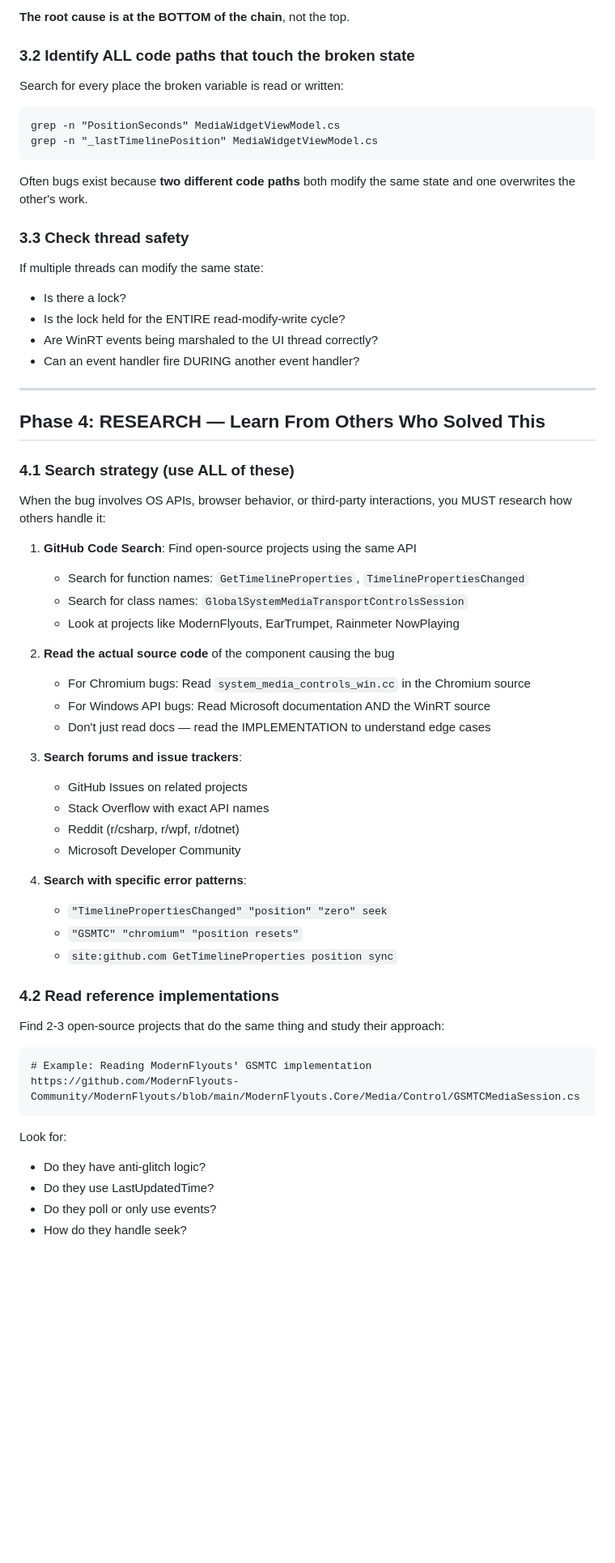
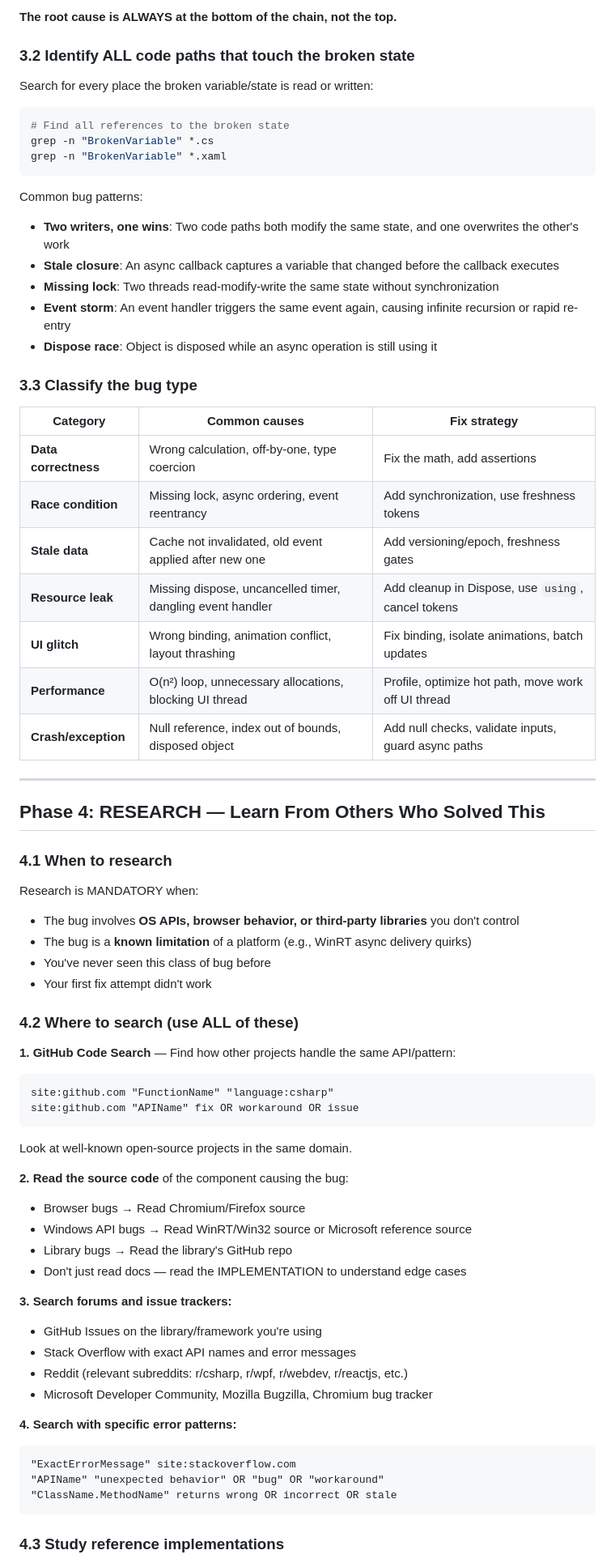
Before and after one commit to Hamisoptimistic/MetroHub, a Markdown page: .agents/rules/BUG_FIXING_PROTOCOL.md, the part around one of its changes. Shown at 81% size. GitHub-like rendering; blank space fills up the shorter version.

````diff
--- a/.agents/rules/BUG_FIXING_PROTOCOL.md
+++ b/.agents/rules/BUG_FIXING_PROTOCOL.md
@@ -137,67 +159,75 @@ WHY don't we track freshness?
 ```
 
-**The root cause is at the BOTTOM of the chain**, not the top.
+**The root cause is ALWAYS at the bottom of the chain, not the top.**
 
 ### 3.2 Identify ALL code paths that touch the broken state
 
-Search for every place the broken variable is read or written:
+Search for every place the broken variable/state is read or written:
 
-```
-grep -n "PositionSeconds" MediaWidgetViewModel.cs
-grep -n "_lastTimelinePosition" MediaWidgetViewModel.cs
+```bash
+# Find all references to the broken state
+grep -n "BrokenVariable" *.cs
+grep -n "BrokenVariable" *.xaml
 ```
 
-Often bugs exist because **two different code paths** both modify the same state and one overwrites the other's work.
+Common bug patterns:
+- **Two writers, one wins**: Two code paths both modify the same state, and one overwrites the other's work
+- **Stale closure**: An async callback captures a variable that changed before the callback executes
+- **Missing lock**: Two threads read-modify-write the same state without synchronization
+- **Event storm**: An event handler triggers the same event again, causing infinite recursion or rapid re-entry
+- **Dispose race**: Object is disposed while an async operation is still using it
 
-### 3.3 Check thread safety
+### 3.3 Classify the bug type
 
-If multiple threads can modify the same state:
-- Is there a lock?
-- Is the lock held for the ENTIRE read-modify-write cycle?
-- Are WinRT events being marshaled to the UI thread correctly?
-- Can an event handler fire DURING another event handler?
+| Category | Common causes | Fix strategy |
+|---|---|---|
+| **Data correctness** | Wrong calculation, off-by-one, type coercion | Fix the math, add assertions |
+| **Race condition** | Missing lock, async ordering, event reentrancy | Add synchronization, use freshness tokens |
+| **Stale data** | Cache not invalidated, old event applied after new one | Add versioning/epoch, freshness gates |
+| **Resource leak** | Missing dispose, uncancelled timer, dangling event handler | Add cleanup in Dispose, use `using`, cancel tokens |
+| **UI glitch** | Wrong binding, animation conflict, layout thrashing | Fix binding, isolate animations, batch updates |
+| **Performance** | O(n²) loop, unnecessary allocations, blocking UI thread | Profile, optimize hot path, move work off UI thread |
+| **Crash/exception** | Null reference, index out of bounds, disposed object | Add null checks, validate inputs, guard async paths |
 
 ---
 
 ## Phase 4: RESEARCH — Learn From Others Who Solved This
 
-### 4.1 Search strategy (use ALL of these)
+### 4.1 When to research
 
-When the bug involves OS APIs, browser behavior, or third-party interactions, you MUST research how others handle it:
+Research is MANDATORY when:
+- The bug involves **OS APIs, browser behavior, or third-party libraries** you don't control
+- The bug is a **known limitation** of a platform (e.g., WinRT async delivery quirks)
+- You've never seen this class of bug before
+- Your first fix attempt didn't work
 
-1. **GitHub Code Search**: Find open-source projects using the same API
-   - Search for function names: `GetTimelineProperties`, `TimelinePropertiesChanged`
-   - Search for class names: `GlobalSystemMediaTransportControlsSession`
-   - Look at projects like ModernFlyouts, EarTrumpet, Rainmeter NowPlaying
+### 4.2 Where to search (use ALL of these)
 
-2. **Read the actual source code** of the component causing the bug
-   - For Chromium bugs: Read `system_media_controls_win.cc` in the Chromium source
-   - For Windows API bugs: Read Microsoft documentation AND the WinRT source
-   - Don't just read docs — read the IMPLEMENTATION to understand edge cases
+**1. GitHub Code Search** — Find how other projects handle the same API/pattern:
+```
+site:github.com "FunctionName" "language:csharp"
+site:github.com "APIName" fix OR workaround OR issue
+```
+Look at well-known open-source projects in the same domain.
 
-3. **Search forums and issue trackers**:
-   - GitHub Issues on related projects
-   - Stack Overflow with exact API names
-   - Reddit (r/csharp, r/wpf, r/dotnet)
-   - Microsoft Developer Community
+**2. Read the source code** of the component causing the bug:
+- Browser bugs → Read Chromium/Firefox source
+- Windows API bugs → Read WinRT/Win32 source or Microsoft reference source
+- Library bugs → Read the library's GitHub repo
+- Don't just read docs — read the IMPLEMENTATION to understand edge cases
 
-4. **Search with specific error patterns**:
-   - `"TimelinePropertiesChanged" "position" "zero" seek`
-   - `"GSMTC" "chromium" "position resets"`
-   - `site:github.com GetTimelineProperties position sync`
+**3. Search forums and issue trackers:**
+- GitHub Issues on the library/framework you're using
+- Stack Overflow with exact API names and error messages
+- Reddit (relevant subreddits: r/csharp, r/wpf, r/webdev, r/reactjs, etc.)
+- Microsoft Developer Community, Mozilla Bugzilla, Chromium bug tracker
 
-### 4.2 Read reference implementations
-
-Find 2-3 open-source projects that do the same thing and study their approach:
-
+**4. Search with specific error patterns:**
 ```
-# Example: Reading ModernFlyouts' GSMTC implementation
-https://github.com/ModernFlyouts-Community/ModernFlyouts/blob/main/ModernFlyouts.Core/Media/Control/GSMTCMediaSession.cs
+"ExactErrorMessage" site:stackoverflow.com
+"APIName" "unexpected behavior" OR "bug" OR "workaround"
+"ClassName.MethodName" returns wrong OR incorrect OR stale
 ```
 
-Look for:
-- Do they have anti-glitch logic?
-- Do they use LastUpdatedTime?
-- Do they poll or only use events?
-- How do they handle seek?
+### 4.3 Study reference implementations
 
````
Also changed, not shown: other parts of .agents/rules/BUG_FIXING_PROTOCOL.md (+311 -234 lines).
